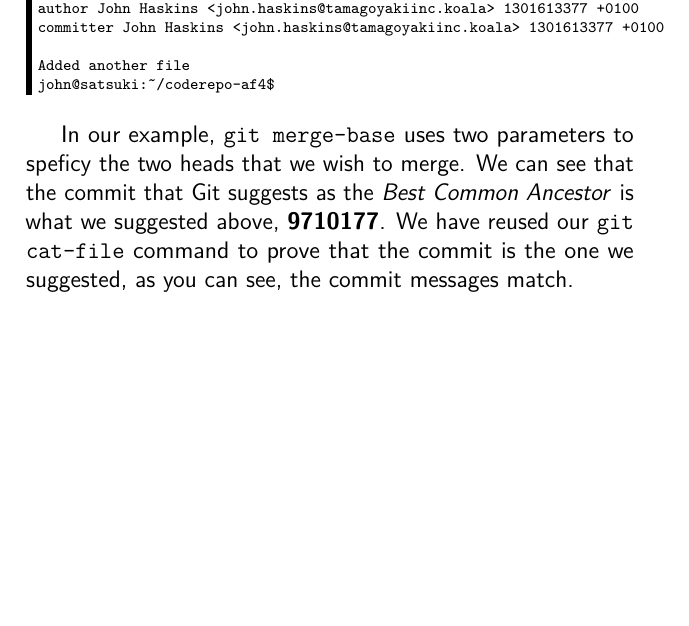
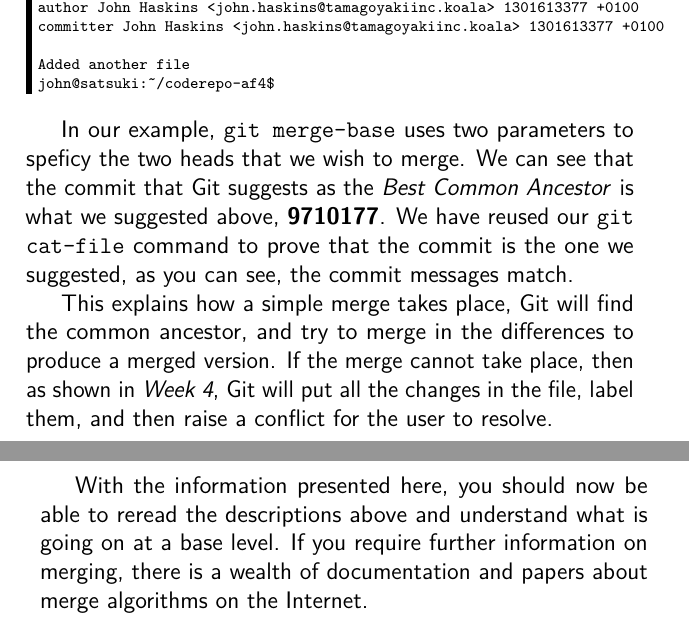
Before and after one commit to cbx33/gitt, a LaTeX thesis (gitt.tex, which reads afterhours4.tex): part of page 132 of 200 before the commit and two parts of pages 132 and 133 of 202 after it, the two joined at a grey line, cut so that both start at the same text, the shorter picture padded with empty space. Compiled offline with pdfLaTeX.

Commit message:
Finished AF4

```diff
--- a/afterhours4.tex
+++ b/afterhours4.tex
@@ -52,6 +52,8 @@ john@satsuki:~/coderepo-af4$
 
 In our example, \texttt{git merge-base} uses two parameters to speficy the two heads that we wish to merge.  We can see that the commit that Git suggests as the \emph{Best Common Ancestor} is what we suggested above, \textbf{9710177}.  We have reused our \texttt{git cat-file} command to prove that the commit is the one we suggested, as you can see, the commit messages match.
 
+This explains how a simple merge takes place, Git will find the common ancestor, and try to merge in the differences to produce a merged version.  If the merge cannot take place, then as shown in \emph{Week 4}, Git will put all the changes in the file, label them, and then raise a conflict for the user to resolve.
 
+With the information presented here, you should now be able to reread the descriptions above and understand what is going on at a base level.  If you require further information on merging, there is a wealth of documentation and papers about merge algorithms on the Internet.
 
 %reflog head
```
